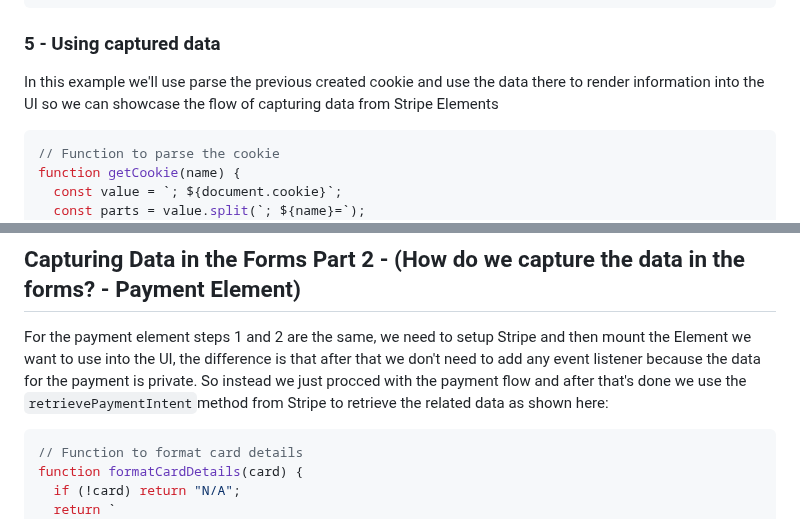
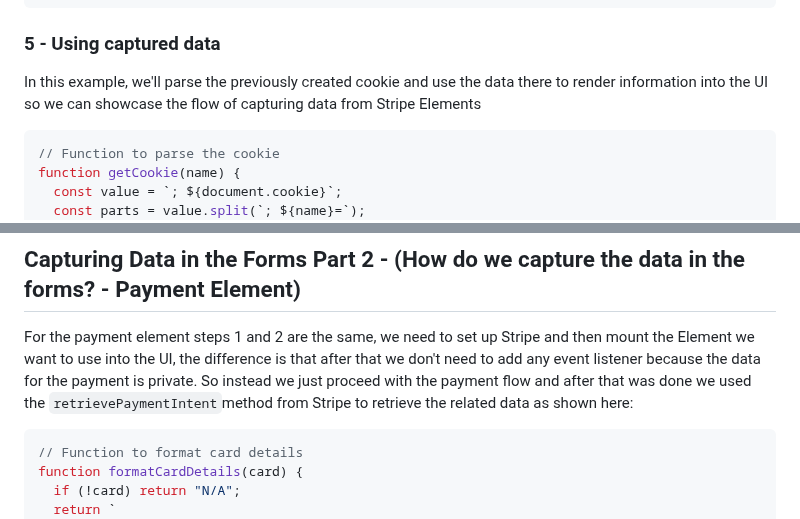
Before and after one commit to GuillermoCAB/stripe-minimalistic-prototype, a Markdown page: README.md, 2 parts joined by grey strips. Rendered like a GitHub page.

````diff
--- a/README.md
+++ b/README.md
@@ -128,7 +128,7 @@ form.addEventListener("submit", async (event) => {
 
 ### 5 - Using captured data
 
-In this example we'll use parse the previous created cookie and use the data there to render information into the UI so we can showcase the flow of capturing data from Stripe Elements
+In this example, we'll parse the previously created cookie and use the data there to render information into the UI so we can showcase the flow of capturing data from Stripe Elements
 
 ```js
 // Function to parse the cookie
@@ -162,7 +162,7 @@ document.getElementById("address-element-data").innerHTML =
 
 ## Capturing Data in the Forms Part 2 - (How do we capture the data in the forms? - Payment Element)
 
-For the payment element steps 1 and 2 are the same, we need to setup Stripe and then mount the Element we want to use into the UI, the difference is that after that we don't need to add any event listener because the data for the payment is private. So instead we just procced with the payment flow and after that's done we use the `retrievePaymentIntent`method from Stripe to retrieve the related data as shown here:
+For the payment element steps 1 and 2 are the same, we need to set up Stripe and then mount the Element we want to use into the UI, the difference is that after that we don't need to add any event listener because the data for the payment is private. So instead we just proceed with the payment flow and after that was done we used the `retrievePaymentIntent`method from Stripe to retrieve the related data as shown here:
 
 ```js
 // Function to format card details
````
Also changed, not shown: other parts of README.md (+11 -3 lines).
